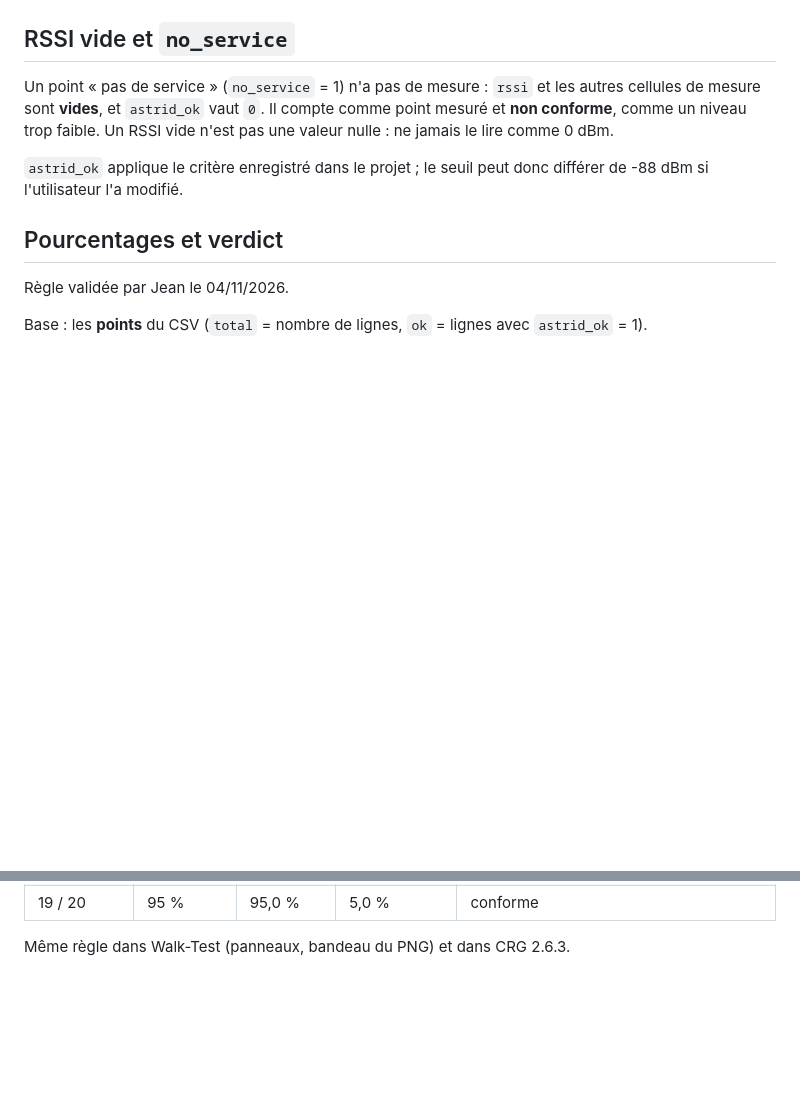
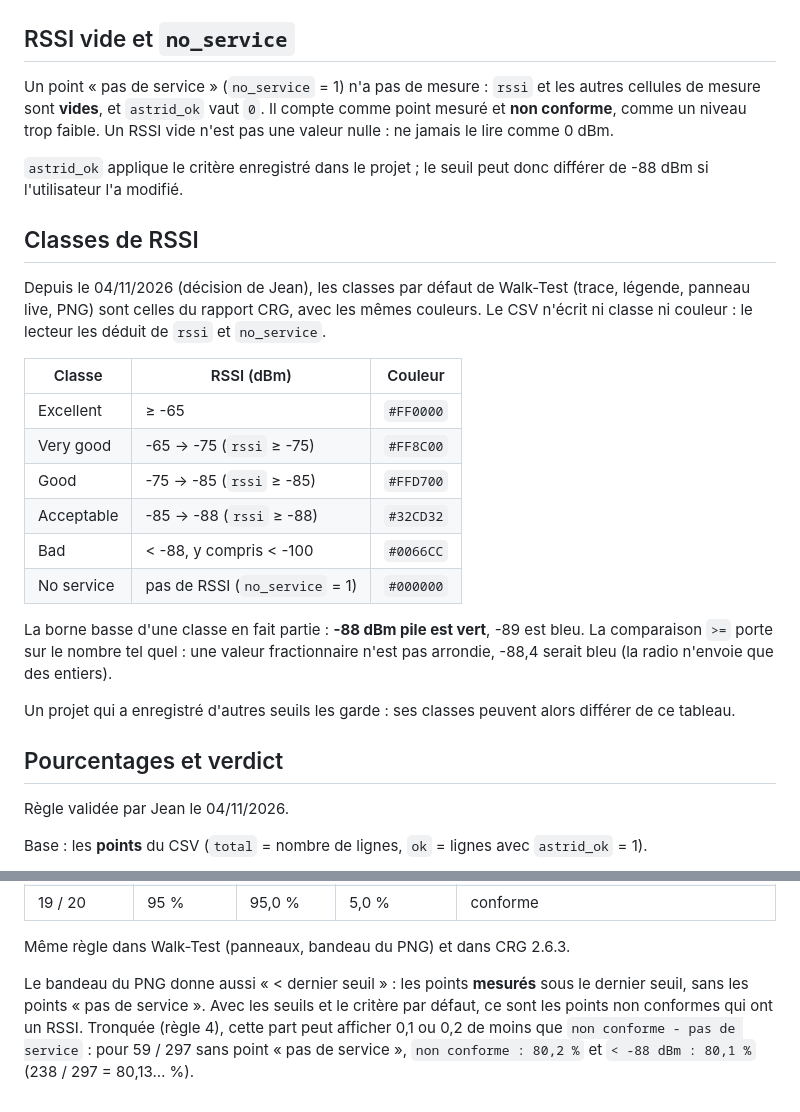
Before and after one commit to jeanvaltech-ctrl/tetra-walktest, a Markdown page: docs/CSV.md, 2 parts joined by grey strips. Rendered like a GitHub page; blank space fills up the shorter version.

```diff
--- a/docs/CSV.md
+++ b/docs/CSV.md
@@ -70,6 +70,27 @@ un niveau trop faible. Un RSSI vide n'est pas une valeur nulle : ne jamais le li
 `astrid_ok` applique le critère enregistré dans le projet ; le seuil peut donc différer de -88 dBm
 si l'utilisateur l'a modifié.
 
+## Classes de RSSI
+
+Depuis le 04/11/2026 (décision de Jean), les classes par défaut de Walk-Test (trace, légende, panneau
+live, PNG) sont celles du rapport CRG, avec les mêmes couleurs. Le CSV n'écrit ni classe ni couleur :
+le lecteur les déduit de `rssi` et `no_service`.
+
+| Classe | RSSI (dBm) | Couleur |
+|---|---|---|
+| Excellent | ≥ -65 | `#FF0000` |
+| Very good | -65 → -75 (`rssi` ≥ -75) | `#FF8C00` |
+| Good | -75 → -85 (`rssi` ≥ -85) | `#FFD700` |
+| Acceptable | -85 → -88 (`rssi` ≥ -88) | `#32CD32` |
+| Bad | < -88, y compris < -100 | `#0066CC` |
+| No service | pas de RSSI (`no_service` = 1) | `#000000` |
+
+La borne basse d'une classe en fait partie : **-88 dBm pile est vert**, -89 est bleu. La comparaison
+`>=` porte sur le nombre tel quel : une valeur fractionnaire n'est pas arrondie, -88,4 serait bleu (la
+radio n'envoie que des entiers).
+
+Un projet qui a enregistré d'autres seuils les garde : ses classes peuvent alors différer de ce tableau.
+
 ## Pourcentages et verdict
 
 Règle validée par Jean le 04/11/2026.
@@ -90,3 +111,9 @@ Base : les **points** du CSV (`total` = nombre de lignes, `ok` = lignes avec `as
 | 19 / 20 | 95 % | 95,0 % | 5,0 % | conforme |
 
 Même règle dans Walk-Test (panneaux, bandeau du PNG) et dans CRG 2.6.3.
+
+Le bandeau du PNG donne aussi « < dernier seuil » : les points **mesurés** sous le dernier seuil, sans
+les points « pas de service ». Avec les seuils et le critère par défaut, ce sont les points non conformes
+qui ont un RSSI. Tronquée (règle 4), cette part peut afficher 0,1 ou 0,2 de moins que `non conforme -
+pas de service` : pour 59 / 297 sans point « pas de service », `non conforme : 80,2 %` et
+`< -88 dBm : 80,1 %` (238 / 297 = 80,13… %).
```
Also changed, not shown: CLAUDE.md (+4 -4 lines), README.md (+16 -4 lines).
